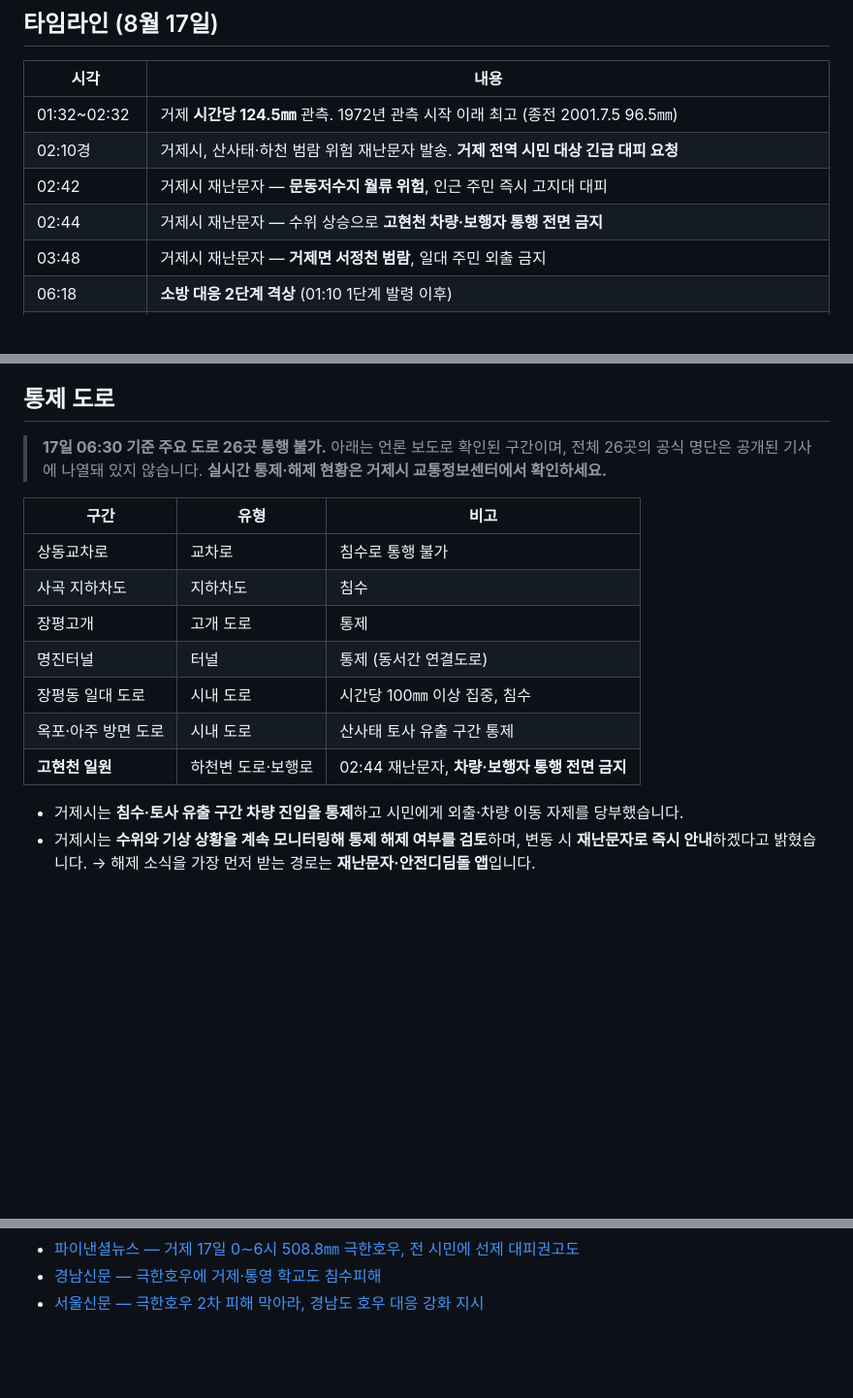
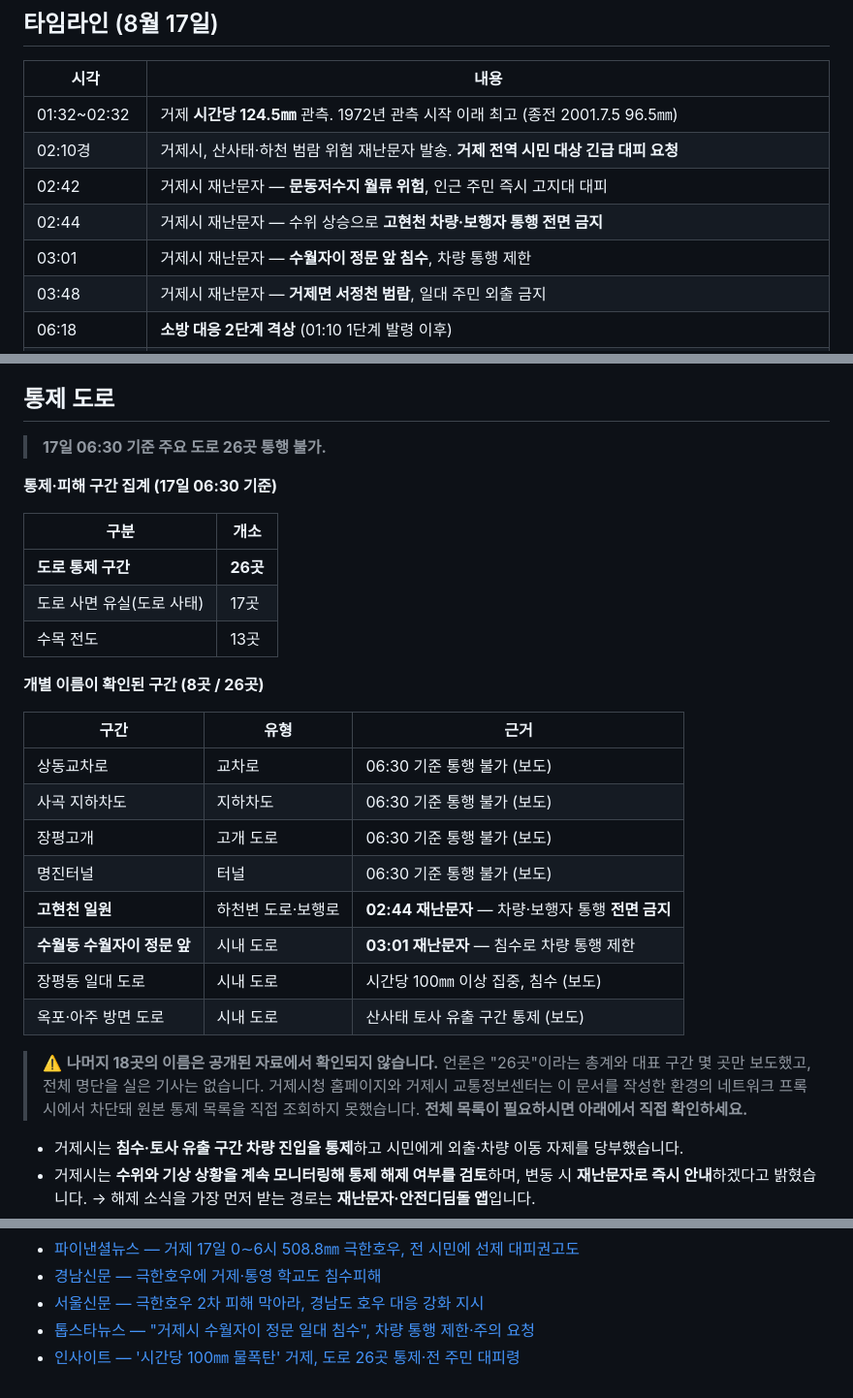
Before and after one commit to peterpantong/-, a Markdown page: geoje-heavy-rain-2026-08.md, 3 parts joined by grey strips. Shown at 97% size. Drawn GitHub-style; blank space fills up the shorter version.

Commit message:
통제 도로 섹션 보강 - 확인 구간 8곳 및 유형별 집계
- 통제 26곳 / 도로 사면유실 17곳 / 수목 전도 13곳 집계 추가
- 수월동 수월자이 정문 앞 통제 구간 및 03:01 재난문자 추가
- 나머지 18곳 명단 미확인 사유 명시
- 04:20 기준 장평동 3시간 330mm 이상 기록 추가, 출처 2건 추가

Co-Authored-By: Claude Opus 5 <noreply@anthropic.com>
Claude-Session: https://claude.ai/code/session_01UgRQEXkPLhvwMdAQ6RGTPx

```diff
--- a/geoje-heavy-rain-2026-08.md
+++ b/geoje-heavy-rain-2026-08.md
@@ -29,6 +29,7 @@
 | 02:10경 | 거제시, 산사태·하천 범람 위험 재난문자 발송. **거제 전역 시민 대상 긴급 대피 요청** |
 | 02:42 | 거제시 재난문자 — **문동저수지 월류 위험**, 인근 주민 즉시 고지대 대피 |
 | 02:44 | 거제시 재난문자 — 수위 상승으로 **고현천 차량·보행자 통행 전면 금지** |
+| 03:01 | 거제시 재난문자 — **수월자이 정문 앞 침수**, 차량 통행 제한 |
 | 03:48 | 거제시 재난문자 — **거제면 서정천 범람**, 일대 주민 외출 금지 |
 | 06:18 | **소방 대응 2단계 격상** (01:10 1단계 발령 이후) |
 | 02시대 | 장평동 일대 시간당 100㎜ 이상, '재난성 호우' 긴급문자 발송 |
@@ -144,17 +147,32 @@
 
 ## 통제 도로
 
-> **17일 06:30 기준 주요 도로 26곳 통행 불가.** 아래는 언론 보도로 확인된 구간이며, 전체 26곳의 공식 명단은 공개된 기사에 나열돼 있지 않습니다. **실시간 통제·해제 현황은 거제시 교통정보센터에서 확인하세요.**
+> **17일 06:30 기준 주요 도로 26곳 통행 불가.**
 
-| 구간 | 유형 | 비고 |
+**통제·피해 구간 집계 (17일 06:30 기준)**
+
+| 구분 | 개소 |
+|---|---|
+| **도로 통제 구간** | **26곳** |
+| 도로 사면 유실(도로 사태) | 17곳 |
+| 수목 전도 | 13곳 |
+
+**개별 이름이 확인된 구간 (8곳 / 26곳)**
+
+| 구간 | 유형 | 근거 |
 |---|---|---|
-| 상동교차로 | 교차로 | 침수로 통행 불가 |
-| 사곡 지하차도 | 지하차도 | 침수 |
-| 장평고개 | 고개 도로 | 통제 |
-| 명진터널 | 터널 | 통제 (동서간 연결도로) |
-| 장평동 일대 도로 | 시내 도로 | 시간당 100㎜ 이상 집중, 침수 |
-| 옥포·아주 방면 도로 | 시내 도로 | 산사태 토사 유출 구간 통제 |
-| **고현천 일원** | 하천변 도로·보행로 | 02:44 재난문자, **차량·보행자 통행 전면 금지** |
+| 상동교차로 | 교차로 | 06:30 기준 통행 불가 (보도) |
+| 사곡 지하차도 | 지하차도 | 06:30 기준 통행 불가 (보도) |
+| 장평고개 | 고개 도로 | 06:30 기준 통행 불가 (보도) |
+| 명진터널 | 터널 | 06:30 기준 통행 불가 (보도) |
+| **고현천 일원** | 하천변 도로·보행로 | **02:44 재난문자** — 차량·보행자 통행 **전면 금지** |
+| **수월동 수월자이 정문 앞** | 시내 도로 | **03:01 재난문자** — 침수로 차량 통행 제한 |
+| 장평동 일대 도로 | 시내 도로 | 시간당 100㎜ 이상 집중, 침수 (보도) |
+| 옥포·아주 방면 도로 | 시내 도로 | 산사태 토사 유출 구간 통제 (보도) |
+
+> ⚠️ **나머지 18곳의 이름은 공개된 자료에서 확인되지 않습니다.**
+> 언론은 "26곳"이라는 총계와 대표 구간 몇 곳만 보도했고, 전체 명단을 실은 기사는 없습니다. 거제시청 홈페이지와 거제시 교통정보센터는 이 문서를 작성한 환경의 네트워크 프록시에서 차단돼 원본 통제 목록을 직접 조회하지 못했습니다.
+> **전체 목록이 필요하시면 아래에서 직접 확인하세요.**
 
 - 거제시는 **침수·토사 유출 구간 차량 진입을 통제**하고 시민에게 외출·차량 이동 자제를 당부했습니다.
 - 거제시는 **수위와 기상 상황을 계속 모니터링해 통제 해제 여부를 검토**하며, 변동 시 **재난문자로 즉시 안내**하겠다고 밝혔습니다. → 해제 소식을 가장 먼저 받는 경로는 **재난문자·안전디딤돌 앱**입니다.
@@ -250,3 +268,5 @@
 - [파이낸셜뉴스 — 거제 17일 0∼6시 508.8㎜ 극한호우, 전 시민에 선제 대피권고도](https://www.fnnews.com/news/202608171059182514)
 - [경남신문 — 극한호우에 거제·통영 학교도 침수피해](http://www.knnews.co.kr/news/articleView.php?idxno=1548737)
 - [서울신문 — 극한호우 2차 피해 막아라, 경남도 호우 대응 강화 지시](https://go.seoul.co.kr/news/newsView.php?id=20260817500032)
+- [톱스타뉴스 — "거제시 수월자이 정문 일대 침수", 차량 통행 제한·주의 요청](https://www.topstarnews.net/news/articleView.html?idxno=16164998)
+- [인사이트 — '시간당 100㎜ 물폭탄' 거제, 도로 26곳 통제·전 주민 대피령](https://www.insight.co.kr/news/568552)
```
Also changed, not shown: other parts of geoje-heavy-rain-2026-08.md (+3 -1 lines).
